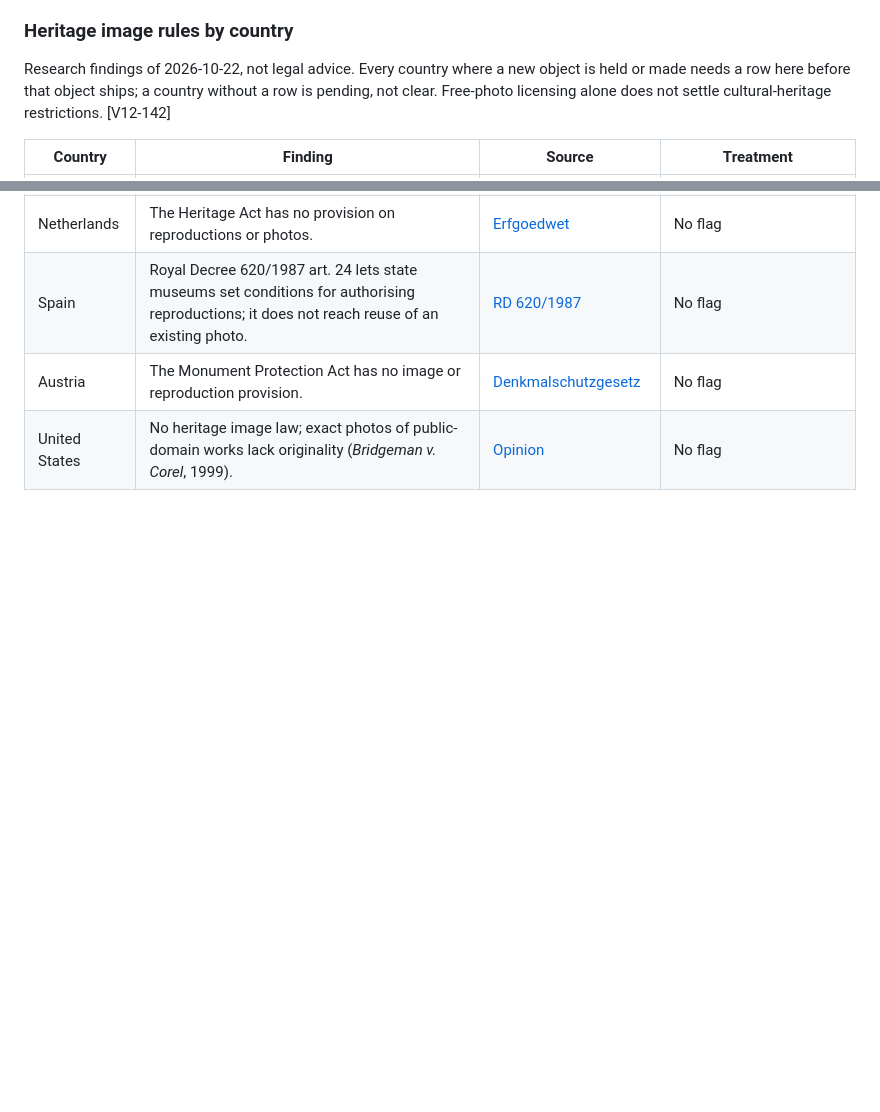
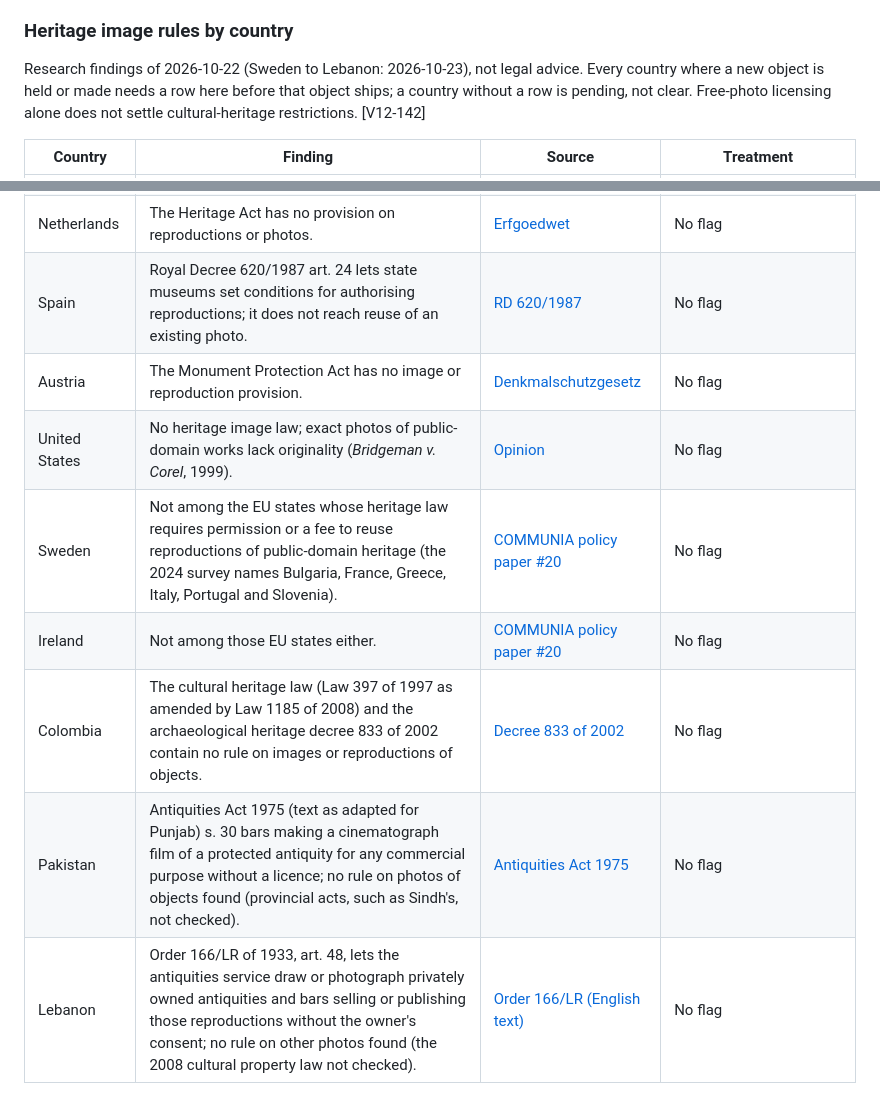
Before and after one commit to aule-games/museumguessr, a Markdown page: docs/content.md, 2 parts joined by grey strips. Drawn GitHub-style; blank space fills up the shorter version.

Commit message:
Add heritage findings for Sweden, Ireland, Colombia, Pakistan, Lebanon
Batches F and T bring objects held or made in five countries that had
no row in the content guide's heritage table. Each now has a sourced
finding; none restricts reuse of photos of museum objects, so none is
flagged (the Lebanon-made sarcophagus is flagged anyway, as it is held
in Turkey).

Co-Authored-By: Claude Opus 5.5 (1M context) <noreply@anthropic.com>

```diff
--- a/docs/content.md
+++ b/docs/content.md
@@ -307,7 +307,7 @@ photos. [V12-152] [V12-153]
 
 ### Heritage image rules by country
 
-Research findings of 2026-10-22, not legal advice. Every country where a new
+Research findings of 2026-10-22 (Sweden to Lebanon: 2026-10-23), not legal advice. Every country where a new
 object is held or made needs a row here before that object ships; a country
 without a row is pending, not clear. Free-photo licensing alone does not settle
 cultural-heritage restrictions. [V12-142]
@@ -334,3 +334,8 @@ cultural-heritage restrictions. [V12-142]
 | Spain | Royal Decree 620/1987 art. 24 lets state museums set conditions for authorising reproductions; it does not reach reuse of an existing photo. | [RD 620/1987](https://www.boe.es/buscar/pdf/1987/BOE-A-1987-11621-consolidado.pdf) | No flag |
 | Austria | The Monument Protection Act has no image or reproduction provision. | [Denkmalschutzgesetz](https://www.ris.bka.gv.at/GeltendeFassung.wxe?Abfrage=Bundesnormen&Gesetzesnummer=10009184) | No flag |
 | United States | No heritage image law; exact photos of public-domain works lack originality (*Bridgeman v. Corel*, 1999). | [Opinion](https://www.courtlistener.com/opinion/2413183/bridgeman-art-library-ltd-v-corel-corp/) | No flag |
+| Sweden | Not among the EU states whose heritage law requires permission or a fee to reuse reproductions of public-domain heritage (the 2024 survey names Bulgaria, France, Greece, Italy, Portugal and Slovenia). | [COMMUNIA policy paper #20](https://communia-association.org/policy-paper/policy-paper-20-on-the-right-to-use-public-domain-heritage/) | No flag |
+| Ireland | Not among those EU states either. | [COMMUNIA policy paper #20](https://communia-association.org/policy-paper/policy-paper-20-on-the-right-to-use-public-domain-heritage/) | No flag |
+| Colombia | The cultural heritage law (Law 397 of 1997 as amended by Law 1185 of 2008) and the archaeological heritage decree 833 of 2002 contain no rule on images or reproductions of objects. | [Decree 833 of 2002](https://cancilleria.gov.co/sites/default/files/Normograma/docs/decreto_0833_2002.htm) | No flag |
+| Pakistan | Antiquities Act 1975 (text as adapted for Punjab) s. 30 bars making a cinematograph film of a protected antiquity for any commercial purpose without a licence; no rule on photos of objects found (provincial acts, such as Sindh's, not checked). | [Antiquities Act 1975](https://advocatetanmoy.com/the-antiquities-act-1975/) | No flag |
+| Lebanon | Order 166/LR of 1933, art. 48, lets the antiquities service draw or photograph privately owned antiquities and bars selling or publishing those reproductions without the owner's consent; no rule on other photos found (the 2008 cultural property law not checked). | [Order 166/LR (English text)](https://en.libnanews.com/regulation-on-antiquities-order-no-166-lr-of-november-7-1933-relating-to-antiques-regulations/) | No flag |
```
